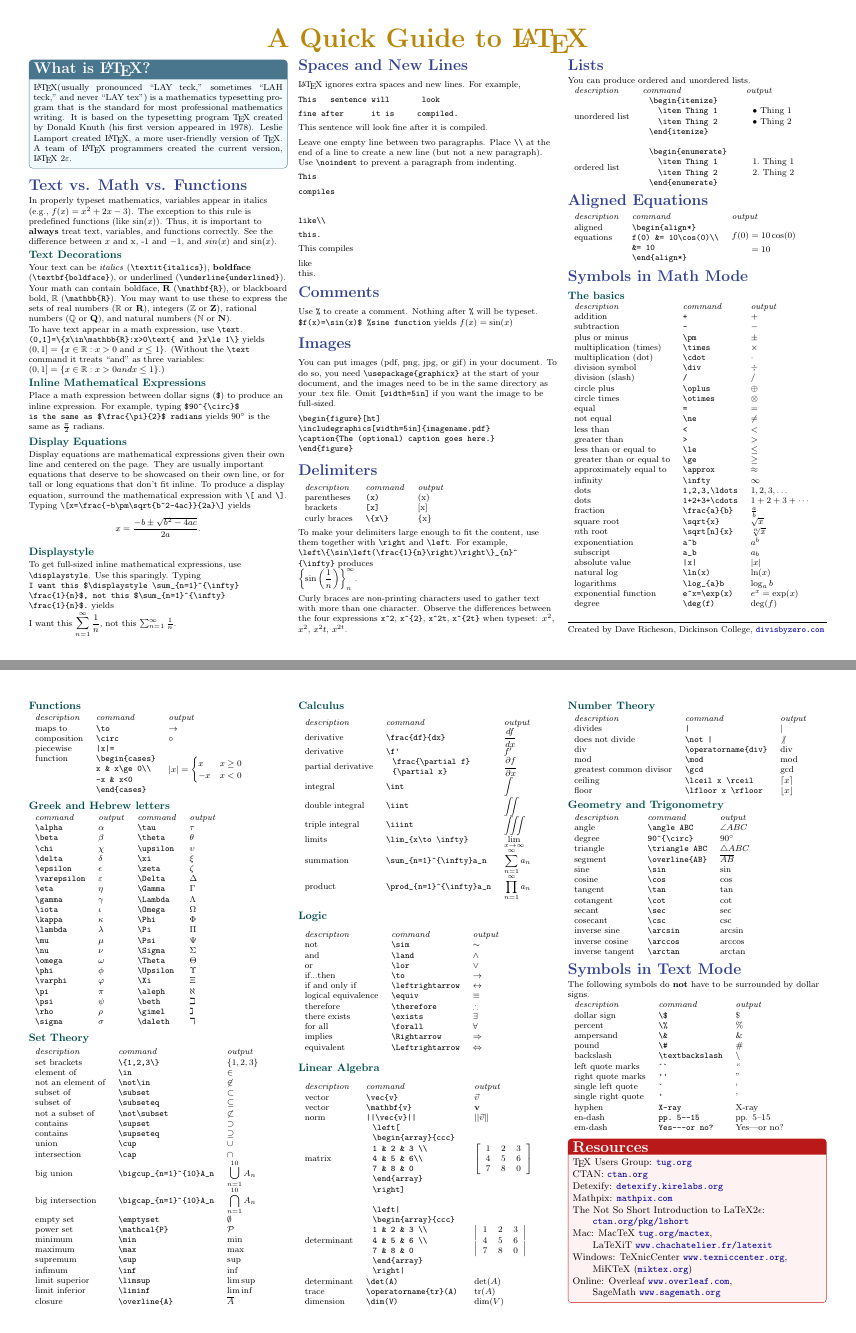
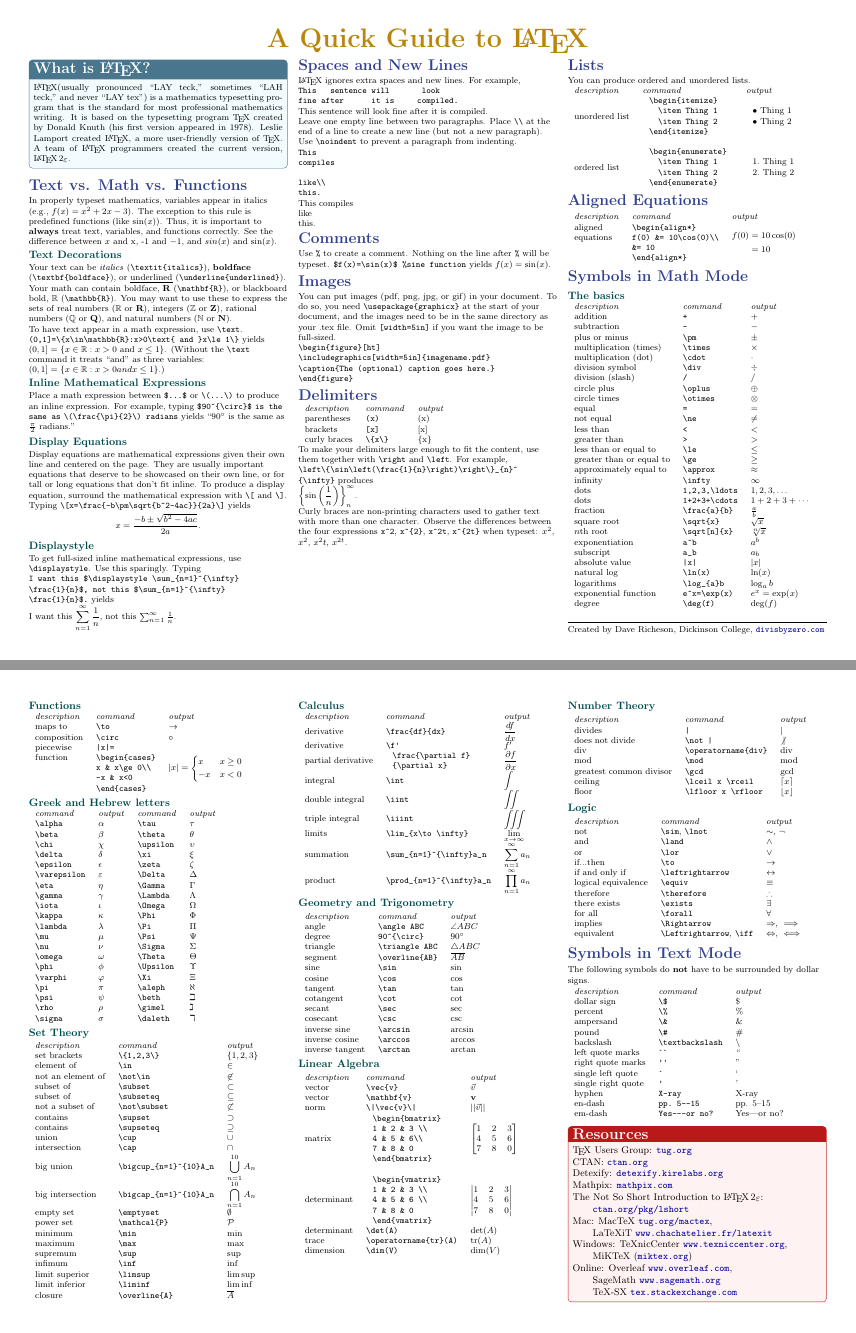
Before and after one commit to divisbyzero/latex-cheatsheet, a LaTeX document (latexcheatsheet.tex): pages 1 and 2 of 2, joined at a grey line. Compiled offline with pdfLaTeX.

Commit message:
changed some entries, fixed some text

```diff
--- a/latexcheatsheet.tex
+++ b/latexcheatsheet.tex
@@ -91,7 +91,7 @@
 
 
 \begin{tcolorbox}[notebox, title=What is \LaTeX?]
-\LaTeX (usually pronounced ``LAY teck,'' sometimes ``LAH teck,'' and never ``LAY tex'') is a mathematics typesetting program that is the standard for most professional mathematics writing. It is based on the typesetting program \TeX\ created by Donald Knuth (his first version appeared in 1978). Leslie Lamport created \LaTeX, a more user-friendly version of \TeX. A team of \LaTeX\ programmers created the current version,  \LaTeX~2$\varepsilon$.
+\LaTeX (usually pronounced ``LAY teck,'' sometimes ``LAH teck,'' and never ``LAY tex'') is a mathematics typesetting program that is the standard for most professional mathematics writing. It is based on the typesetting program \TeX\ created by Donald Knuth (his first version appeared in 1978). Leslie Lamport created \LaTeX, a more user-friendly version of \TeX. A team of \LaTeX\ programmers created the current version,  \LaTeXe.
 \end{tcolorbox}
 
 
@@ -107,7 +107,7 @@ Your math can contain boldface, $\mathbf{R}$ (\verb!\mathbf{R}!), or blackboard
 To have text appear in a math expression, use \verb!\text!. \verb!(0,1]=\{x\in\mathbb{R}:x>0\text{ and }x\le 1\}! yields $(0,1]=\{x\in\mathbb{R}:x>0\text{ and }x\le 1\}$. (Without the \verb!\text! command it treats ``and'' as three variables: $(0,1]=\{x\in\mathbb{R}:x>0 and x\le 1\}$.)
 
 \ColorSubsection{Inline Mathematical Expressions}
-Place a math expression between dollar signs (\verb!$!) to produce an inline expression.  For example, typing \verb!$90^{\circ}$! \verb!is the same as $\frac{\pi}{2}$ radians!  yields $90^{\circ}$ is the same as $\frac{\pi}{2}$ radians.
+Place a math expression between \verb!$...$! or \verb!\(...\)! to produce an inline expression.  For example, typing \verb!$90^{\circ}$! \texttt{is the same as} \verb!\(\frac{\pi}{2}\) radians! yields ``$90^{\circ}$ is the same as $\frac{\pi}{2}$ radians.''
 
 \ColorSubsection{Display Equations}
 Display equations are mathematical expressions given their own line and centered on the page. They are usually important equations that deserve to be showcased on their own line, or for tall or long equations that don't fit inline. To produce a display equation, surround the mathematical expression with \verb!\[! and \verb!\]!. Typing \verb!\[x=\frac{-b\pm\sqrt{b^2-4ac}}{2a}\]! yields \[x=\frac{-b\pm\sqrt{b^2-4ac}}{2a}.\]
@@ -115,8 +115,8 @@ Display equations are mathematical expressions given their own line and centered
 \ColorSubsection{Displaystyle}
 To get full-sized inline mathematical expressions, use  \verb!\displaystyle!. Use this sparingly. Typing \verb!I want this $\displaystyle \sum_{n=1}^{\infty}! \verb!\frac{1}{n}$, not this $\sum_{n=1}^{\infty}! \verb!\frac{1}{n}$.! yields\\ I want  this $\displaystyle \sum_{n=1}^{\infty}\frac{1}{n}$, not this $\sum_{n=1}^{\infty}\frac{1}{n}.$
 
-
-
+\vfill
+~
 \columnbreak
 
 
@@ -155,7 +155,7 @@ this.
 
 \ColorSection{Comments}
 
-Use \verb!%! to create a comment. Nothing after \verb!%! will be typeset. \verb!$f(x)=\sin(x)$ %sine function! yields $f(x)=\sin(x)$
+Use \verb!%! to create a comment. Nothing on the line after \verb!%! will be typeset. \verb!$f(x)=\sin(x)$ %sine function! yields $f(x)=\sin(x)$.
 
 \ColorSection{Images}
 
@@ -339,6 +341,8 @@ limit inferior & \verb!\liminf! & $\liminf$\\
 closure & \verb!\overline{A}! & $\overline{A}$
 \end{tabular}
 
+\vfill
+~
 \columnbreak
 \ColorSubsection{Calculus}
 \begin{tabular}{lll}
@@ -364,70 +368,6 @@ $\displaystyle \prod_{n=1}^{\infty}a_n$
 
 
 
-\ColorSubsection{Logic}
-\begin{tabular}{lll}
-\emph{description} & \emph{command} & \emph{output}\\
-not & \verb!\sim! & $\sim$\\
-and & \verb!\land! & $\land$\\
-or & \verb!\lor! & $\lor$\\
-if...then & \verb!\to! & $\to$\\
-if and only if & \verb!\leftrightarrow! & $\leftrightarrow$\\
-logical equivalence & \verb!\equiv! & $\equiv$\\
-therefore & \verb!\therefore! & $\therefore$\\
-there exists  & \verb!\exists! & $\exists$\\
-for all & \verb!\forall! & $\forall$\\
-implies & \verb!\Rightarrow! & $\Rightarrow$\\
-equivalent & \verb!\Leftrightarrow! & $\Leftrightarrow$
-\end{tabular}
-
-\ColorSubsection{Linear Algebra}
-\begin{tabular}{lll}
-\emph{description} & \emph{command} & \emph{output}\\
-vector & \verb!\vec{v}! & $\vec{v}$\\
-vector & \verb!\mathbf{v}! & $\mathbf{v}$\\
-norm & \verb!||\vec{v}||! & $||\vec{v}||$\\
-matrix&
-\begin{tabular}{l}
-\verb!\left[!\\
-\verb!\begin{array}{ccc}!\\
-\verb!1 & 2 & 3 \\!\\
-\verb!4 & 5 & 6\\!\\
-\verb!7 & 8 & 0!\\
-\verb!\end{array}!\\
-\verb!\right]!\end{tabular}&
-$\displaystyle \left[\begin{array}{ccc}1 & 2 & 3 \\4 & 5 & 6 \\7 & 8 & 0\end{array}\right]$\\
-\\determinant&
-\begin{tabular}{l}
-\verb!\left|!\\
-\verb!\begin{array}{ccc}!\\
-\verb!1 & 2 & 3 \\!\\
-\verb!4 & 5 & 6 \\!\\
-\verb!7 & 8 & 0!\\
-\verb!\end{array}!\\
-\verb!\right|!
-\end{tabular}&
-$\displaystyle \left|\begin{array}{ccc}1 & 2 & 3 \\4 & 5 & 6 \\7 & 8 & 0\end{array}\right|$\\
-determinant & \verb!\det(A)! & $ \det(A)$\\
-trace & \verb!\operatorname{tr}(A)! & $\operatorname{tr}(A)$\\
-dimension & \verb!\dim(V)! & $\dim(V)$\\
-\end{tabular}
-
-\columnbreak
-\ColorSubsection{Number Theory}
-\begin{tabular}{lll}
-\emph{description} & \emph{command} & \emph{output}\\
-divides & \verb!|! & $|$\\
-does not divide & \verb!\not |! & $\not |$\\
-div & \verb!\operatorname{div}! & $\operatorname{div}$\\
-mod & \verb!\mod! & $\operatorname{mod}$\\
-greatest common divisor & \verb!\gcd! & $\gcd$\\
-ceiling & \verb!\lceil x \rceil! & $\lceil x\rceil$\\
-floor & \verb!\lfloor x \rfloor! & $\lfloor x \rfloor$\\
-\end{tabular}
-
-
-
-
 \ColorSubsection{Geometry and Trigonometry}
 \begin{tabular}{lll}
 \emph{description} & \emph{command} & \emph{output}\\
@@ -445,6 +385,68 @@ inverse sine& \verb!\arcsin! & $\arcsin$\\
 inverse cosine& \verb!\arccos! & $\arccos$\\
 inverse tangent& \verb!\arctan! & $\arctan$\\
 \end{tabular}
+
+\ColorSubsection{Linear Algebra}
+\begin{tabular}{lll}
+\emph{description} & \emph{command} & \emph{output}\\
+vector & \verb!\vec{v}! & $\vec{v}$\\
+vector & \verb!\mathbf{v}! & $\mathbf{v}$\\
+norm & \verb!\|\vec{v}\|! & $||\vec{v}||$\\
+matrix&
+\begin{tabular}{l}
+  \verb!\begin{bmatrix}!\\
+    \verb!1 & 2 & 3 \\!\\
+    \verb!4 & 5 & 6\\!\\
+    \verb!7 & 8 & 0!\\
+    \verb!\end{bmatrix}!\end{tabular}&
+    \(\displaystyle \begin{bmatrix}1 & 2 & 3 \\4 & 5 & 6 \\7 & 8 & 0\end{bmatrix}\)\\
+    \\determinant&
+    \begin{tabular}{l}
+    \verb!\begin{vmatrix}!\\
+    \verb!1 & 2 & 3 \\!\\
+    \verb!4 & 5 & 6 \\!\\
+    \verb!7 & 8 & 0!\\
+    \verb!\end{vmatrix}!
+    \end{tabular}&
+    \(\displaystyle \begin{vmatrix}1 & 2 & 3 \\4 & 5 & 6 \\7 & 8 & 0\end{vmatrix}\)\\
+determinant & \verb!\det(A)! & $ \det(A)$\\
+trace & \verb!\operatorname{tr}(A)! & $\operatorname{tr}(A)$\\
+dimension & \verb!\dim(V)! & $\dim(V)$\\
+\end{tabular}
+
+\vfill
+~
+\columnbreak
+\ColorSubsection{Number Theory}
+\begin{tabular}{lll}
+\emph{description} & \emph{command} & \emph{output}\\
+divides & \verb!|! & $|$\\
+does not divide & \verb!\not |! & $\not |$\\
+div & \verb!\operatorname{div}! & $\operatorname{div}$\\
+mod & \verb!\mod! & $\operatorname{mod}$\\
+greatest common divisor & \verb!\gcd! & $\gcd$\\
+ceiling & \verb!\lceil x \rceil! & $\lceil x\rceil$\\
+floor & \verb!\lfloor x \rfloor! & $\lfloor x \rfloor$\\
+\end{tabular}
+
+
+
+\ColorSubsection{Logic}
+\begin{tabular}{lll}
+\emph{description} & \emph{command} & \emph{output}\\
+not & \verb!\sim!, \verb!\lnot!& $\sim$, $\lnot$\\
+and & \verb!\land! & $\land$\\
+or & \verb!\lor! & $\lor$\\
+if...then & \verb!\to! & $\to$\\
+if and only if & \verb!\leftrightarrow! & $\leftrightarrow$\\
+logical equivalence & \verb!\equiv! & $\equiv$\\
+therefore & \verb!\therefore! & $\therefore$\\
+there exists  & \verb!\exists! & $\exists$\\
+for all & \verb!\forall! & $\forall$\\
+implies & \verb!\Rightarrow! & $\Rightarrow$, $\implies$\\
+equivalent & \verb!\Leftrightarrow!, \verb!\iff! & $\Leftrightarrow$, $\iff$
+\end{tabular}
+
 
 \ColorSection{Symbols in Text Mode}
 
@@ -473,10 +475,10 @@ CTAN: \url{ctan.org}\\
 Detexify: \url{detexify.kirelabs.org}\\
 Mathpix: \url{mathpix.com}\\
 %Comprehensive Symbol List: \url{ctan.org/pkg/comprehensive}\\
-The Not So Short Introduction to LaTeX2$\epsilon$:\\ \hspace*{2em}\url{ctan.org/pkg/lshort}\\
+The Not So Short Introduction to \LaTeXe:\\ \hspace*{2em}\url{ctan.org/pkg/lshort}\\
 Mac: MacTeX \url{tug.org/mactex},\\ \hspace*{2em}LaTeXiT \url{www.chachatelier.fr/latexit}\\
 Windows: TeXnicCenter \url{www.texniccenter.org},\\ \hspace*{2em}MiKTeX (\url{miktex.org})\\
-Online: Overleaf \url{www.overleaf.com},\\ \hspace*{2em}SageMath \url{www.sagemath.org}
+Online: Overleaf \url{www.overleaf.com},\\ \hspace*{2em}SageMath \url{www.sagemath.org}\\ \hspace*{2em}TeX-SX \url{tex.stackexchange.com}
 \end{tcolorbox}
 \end{multicols}
 \end{document}
```
Also changed, not shown: latexcheatsheet.tex (2 more changed lines).
